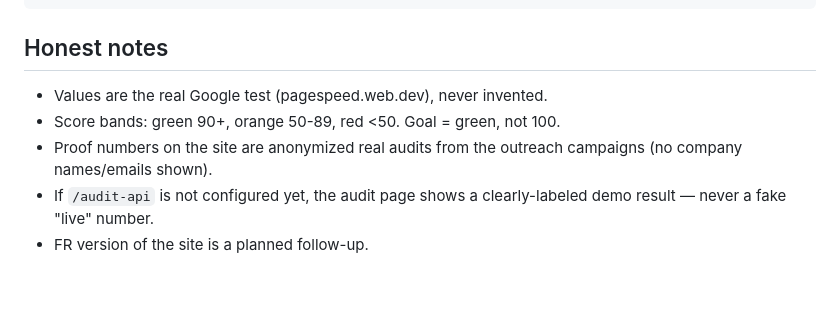
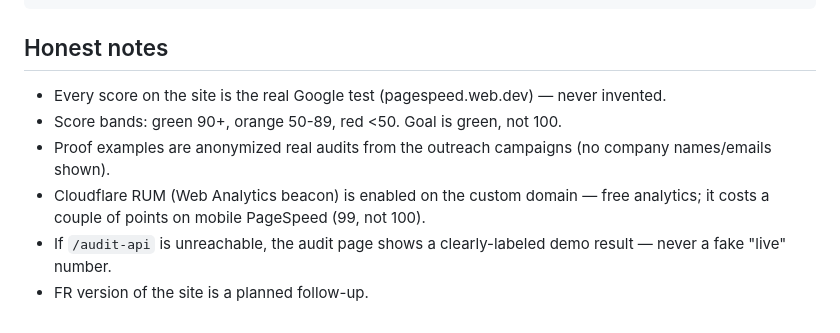
Before and after one commit to Dubestephane1/speed, a Markdown page: README.md, the part around one of its changes. Drawn GitHub-style; blank space fills up the shorter version.

````diff
--- a/README.md
+++ b/README.md
@@ -65,10 +60,9 @@ curl -X POST https://speed.stephanedube.dev/contact-api ^
 ```
 
 ## Honest notes
-- Values are the real Google test (pagespeed.web.dev), never invented.
-- Score bands: green 90+, orange 50-89, red <50. Goal = green, not 100.
-- Proof numbers on the site are anonymized real audits from the outreach
-  campaigns (no company names/emails shown).
-- If `/audit-api` is not configured yet, the audit page shows a clearly-labeled
-  demo result — never a fake "live" number.
+- Every score on the site is the real Google test (pagespeed.web.dev) — never invented.
+- Score bands: green 90+, orange 50-89, red <50. Goal is green, not 100.
+- Proof examples are anonymized real audits from the outreach campaigns (no company names/emails shown).
+- Cloudflare RUM (Web Analytics beacon) is enabled on the custom domain — free analytics; it costs a couple of points on mobile PageSpeed (99, not 100).
+- If `/audit-api` is unreachable, the audit page shows a clearly-labeled demo result — never a fake "live" number.
 - FR version of the site is a planned follow-up.
````
Also changed, not shown: other parts of README.md (+36 -41 lines).
